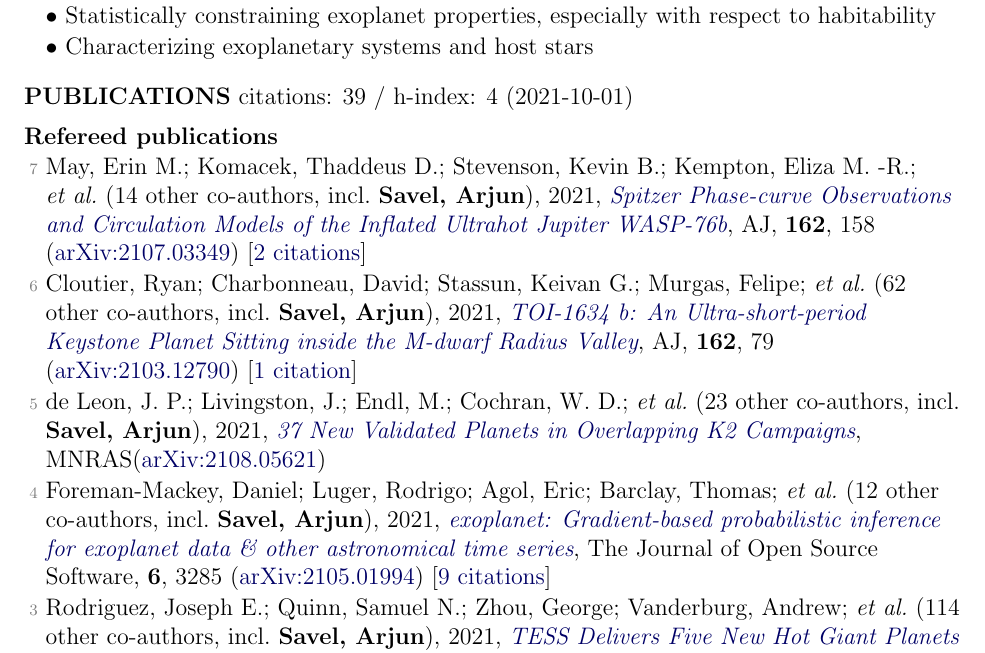
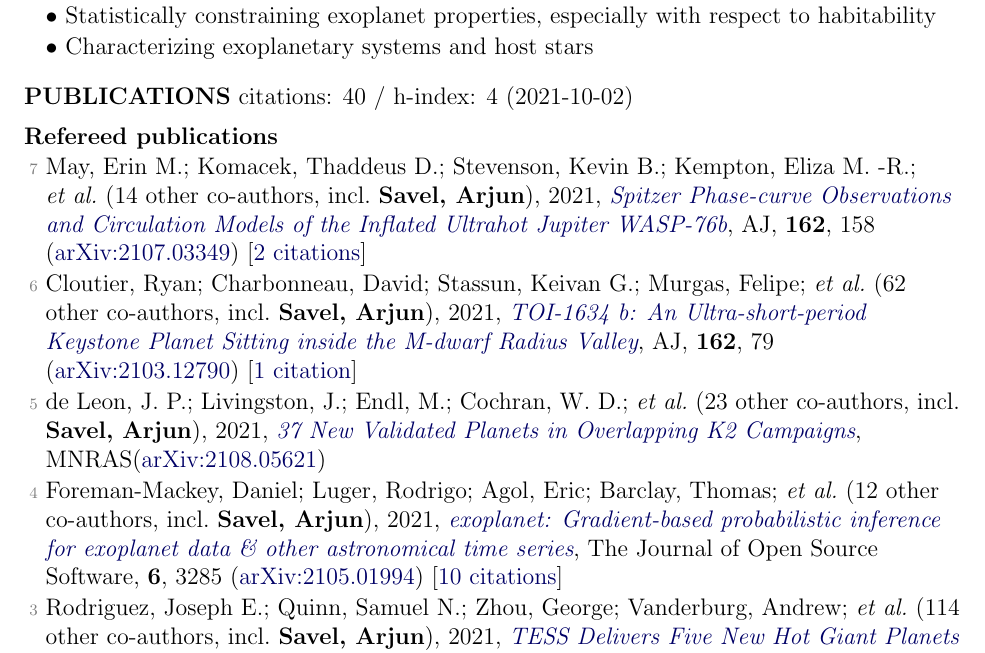
Before and after one commit to arjunsavel/CV, a LaTeX document (main_old.tex, which reads supp_tex/pubs_ref.tex, supp_tex/pubs_summary.tex): part of page 1 of 3, cut so that both start at the same text. Compiled offline with pdfLaTeX.

Commit message:
Scrape and update publications

```diff
--- a/supp_tex/pubs_ref.tex
+++ b/supp_tex/pubs_ref.tex
@@ -4,7 +4,7 @@
 
 \item[{\color{numcolor}\scriptsize5}] de Leon, J. P.; Livingston, J.; Endl, M.; Cochran, W. D.; \etal\ ({23} other co-authors, incl.\ \textbf{Savel, Arjun}), 2021, \doi{10.1093/mnras/stab2305}{37 New Validated Planets in Overlapping K2 Campaigns}, \mnras (\arxiv{2108.05621})
 
-\item[{\color{numcolor}\scriptsize4}] Foreman-Mackey, Daniel; Luger, Rodrigo; Agol, Eric; Barclay, Thomas; \etal\ ({12} other co-authors, incl.\ \textbf{Savel, Arjun}), 2021, \doi{10.21105/joss.03285}{exoplanet: Gradient-based probabilistic inference for exoplanet data \& other astronomical time series}, The Journal of Open Source Software, \textbf{6}, 3285 (\arxiv{2105.01994}) [\href{https://ui.adsabs.harvard.edu/abs/2021JOSS....6.3285F}{9 citations}]
+\item[{\color{numcolor}\scriptsize4}] Foreman-Mackey, Daniel; Luger, Rodrigo; Agol, Eric; Barclay, Thomas; \etal\ ({12} other co-authors, incl.\ \textbf{Savel, Arjun}), 2021, \doi{10.21105/joss.03285}{exoplanet: Gradient-based probabilistic inference for exoplanet data \& other astronomical time series}, The Journal of Open Source Software, \textbf{6}, 3285 (\arxiv{2105.01994}) [\href{https://ui.adsabs.harvard.edu/abs/2021JOSS....6.3285F}{10 citations}]
 
 \item[{\color{numcolor}\scriptsize3}] Rodriguez, Joseph E.; Quinn, Samuel N.; Zhou, George; Vanderburg, Andrew; \etal\ ({114} other co-authors, incl.\ \textbf{Savel, Arjun}), 2021, \doi{10.3847/1538-3881/abe38a}{TESS Delivers Five New Hot Giant Planets Orbiting Bright Stars from the Full-frame Images}, \aj, \textbf{161}, 194 (\arxiv{2101.01726}) [\href{https://ui.adsabs.harvard.edu/abs/2021AJ....161..194R}{5 citations}]
 
--- a/supp_tex/pubs_summary.tex
+++ b/supp_tex/pubs_summary.tex
@@ -1 +1 @@
-citations: 39 / h-index: 4 (2021-10-01)
+citations: 40 / h-index: 4 (2021-10-02)
```
Also changed, not shown: 1 other file.
